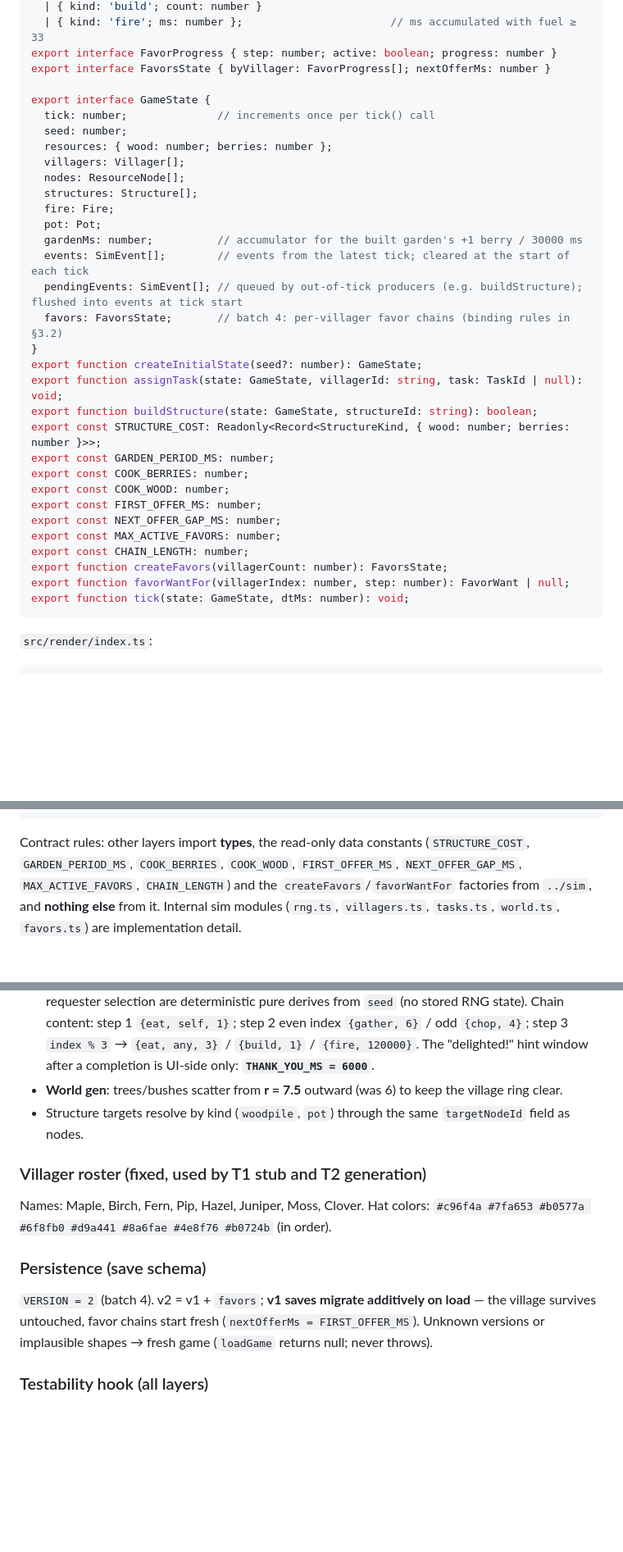
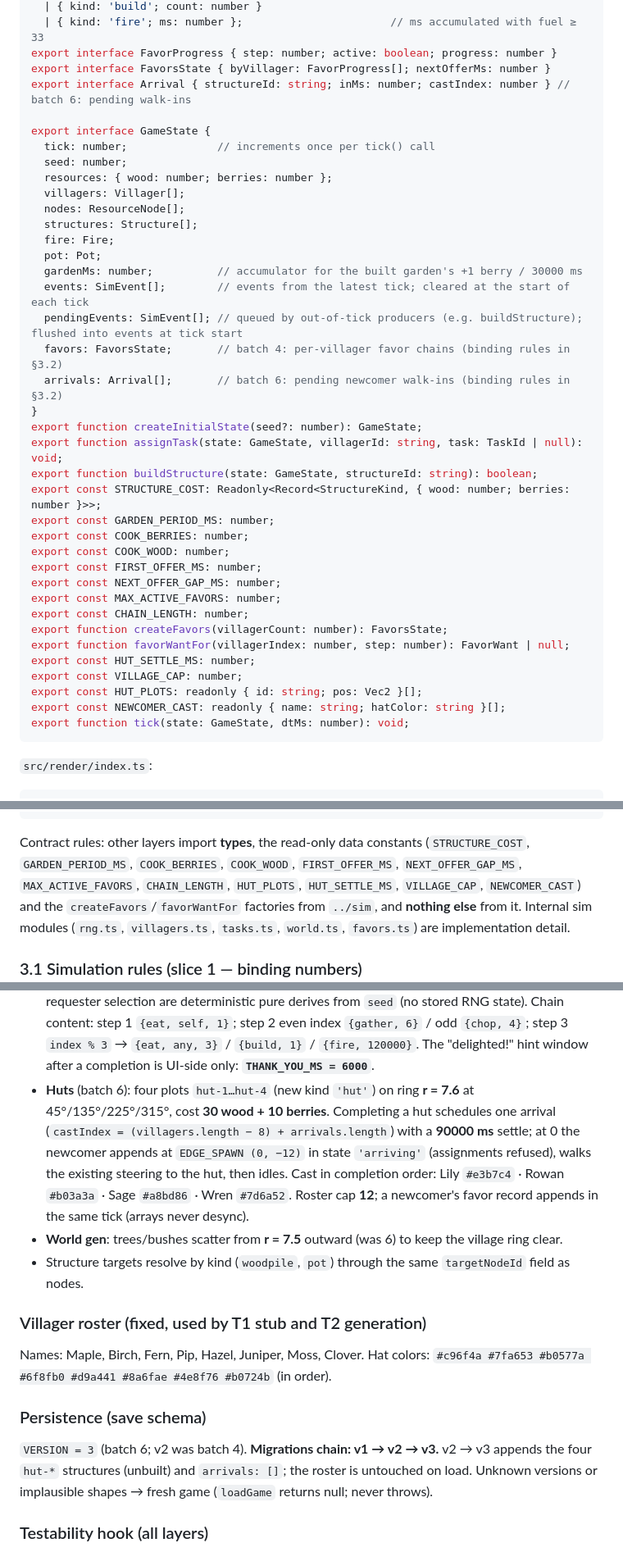
Before and after one commit to ionutale/cozy-forest-village, a Markdown page: DESIGN.md, 3 parts joined by grey strips. Shown at 82% size. GitHub-like rendering; blank space fills up the shorter version.

Commit message:
docs: huts DESIGN contracts + traders implementation plan

````diff
--- a/DESIGN.md
+++ b/DESIGN.md
@@ -73,6 +73,7 @@ export type FavorWant =
   | { kind: 'fire'; ms: number };                       // ms accumulated with fuel ≥ 33
 export interface FavorProgress { step: number; active: boolean; progress: number }
 export interface FavorsState { byVillager: FavorProgress[]; nextOfferMs: number }
+export interface Arrival { structureId: string; inMs: number; castIndex: number } // batch 6: pending walk-ins
 
 export interface GameState {
   tick: number;              // increments once per tick() call
@@ -87,6 +88,7 @@ export interface GameState {
   events: SimEvent[];        // events from the latest tick; cleared at the start of each tick
   pendingEvents: SimEvent[]; // queued by out-of-tick producers (e.g. buildStructure); flushed into events at tick start
   favors: FavorsState;       // batch 4: per-villager favor chains (binding rules in §3.2)
+  arrivals: Arrival[];       // batch 6: pending newcomer walk-ins (binding rules in §3.2)
 }
 export function createInitialState(seed?: number): GameState;
 export function assignTask(state: GameState, villagerId: string, task: TaskId | null): void;
@@ -101,6 +103,10 @@ export const MAX_ACTIVE_FAVORS: number;
 export const CHAIN_LENGTH: number;
 export function createFavors(villagerCount: number): FavorsState;
 export function favorWantFor(villagerIndex: number, step: number): FavorWant | null;
+export const HUT_SETTLE_MS: number;
+export const VILLAGE_CAP: number;
+export const HUT_PLOTS: readonly { id: string; pos: Vec2 }[];
+export const NEWCOMER_CAST: readonly { name: string; hatColor: string }[];
 export function tick(state: GameState, dtMs: number): void;
 ```
 
@@ -157,7 +163,8 @@ export function initUI(root: HTMLElement, actions: UIActions): UIHandle;
 
 Contract rules: other layers import **types**, the read-only data constants
 (`STRUCTURE_COST`, `GARDEN_PERIOD_MS`, `COOK_BERRIES`, `COOK_WOOD`, `FIRST_OFFER_MS`,
-`NEXT_OFFER_GAP_MS`, `MAX_ACTIVE_FAVORS`, `CHAIN_LENGTH`) and the `createFavors`/`favorWantFor`
+`NEXT_OFFER_GAP_MS`, `MAX_ACTIVE_FAVORS`, `CHAIN_LENGTH`, `HUT_PLOTS`, `HUT_SETTLE_MS`,
+`VILLAGE_CAP`, `NEWCOMER_CAST`) and the `createFavors`/`favorWantFor`
 factories from
 `../sim`, and **nothing else** from it. Internal sim modules (`rng.ts`, `villagers.ts`, `tasks.ts`,
 `world.ts`, `favors.ts`) are implementation detail.
@@ -239,6 +246,13 @@ factories from
   `{eat, self, 1}`; step 2 even index `{gather, 6}` / odd `{chop, 4}`; step 3 `index % 3` →
   `{eat, any, 3}` / `{build, 1}` / `{fire, 120000}`. The "delighted!" hint window after a completion
   is UI-side only: **`THANK_YOU_MS = 6000`**.
+- **Huts** (batch 6): four plots `hut-1…hut-4` (new kind `'hut'`) on ring **r = 7.6** at
+  45°/135°/225°/315°, cost **30 wood + 10 berries**. Completing a hut schedules one arrival
+  (`castIndex = (villagers.length − 8) + arrivals.length`) with a **90000 ms** settle; at 0 the
+  newcomer appends at `EDGE_SPAWN (0, −12)` in state `'arriving'` (assignments refused), walks the
+  existing steering to the hut, then idles. Cast in completion order: Lily `#e3b7c4` · Rowan
+  `#b03a3a` · Sage `#a8bd86` · Wren `#7d6a52`. Roster cap **12**; a newcomer's favor record appends
+  in the same tick (arrays never desync).
 - **World gen**: trees/bushes scatter from **r = 7.5** outward (was 6) to keep the village ring clear.
 - Structure targets resolve by kind (`woodpile`, `pot`) through the same `targetNodeId` field as nodes.
 
@@ -249,9 +263,9 @@ Hat colors: `#c96f4a #7fa653 #b0577a #6f8fb0 #d9a441 #8a6fae #4e8f76 #b0724b` (i
 
 ### Persistence (save schema)
 
-`VERSION = 2` (batch 4). v2 = v1 + `favors`; **v1 saves migrate additively on load** — the village
-survives untouched, favor chains start fresh (`nextOfferMs = FIRST_OFFER_MS`). Unknown versions or
-implausible shapes → fresh game (`loadGame` returns null; never throws).
+`VERSION = 3` (batch 6; v2 was batch 4). **Migrations chain: v1 → v2 → v3.** v2 → v3 appends the
+four `hut-*` structures (unbuilt) and `arrivals: []`; the roster is untouched on load. Unknown
+versions or implausible shapes → fresh game (`loadGame` returns null; never throws).
 
 ### Testability hook (all layers)
 
````
Also changed, not shown: other parts of DESIGN.md (+3 -1 lines), 1 other file.
